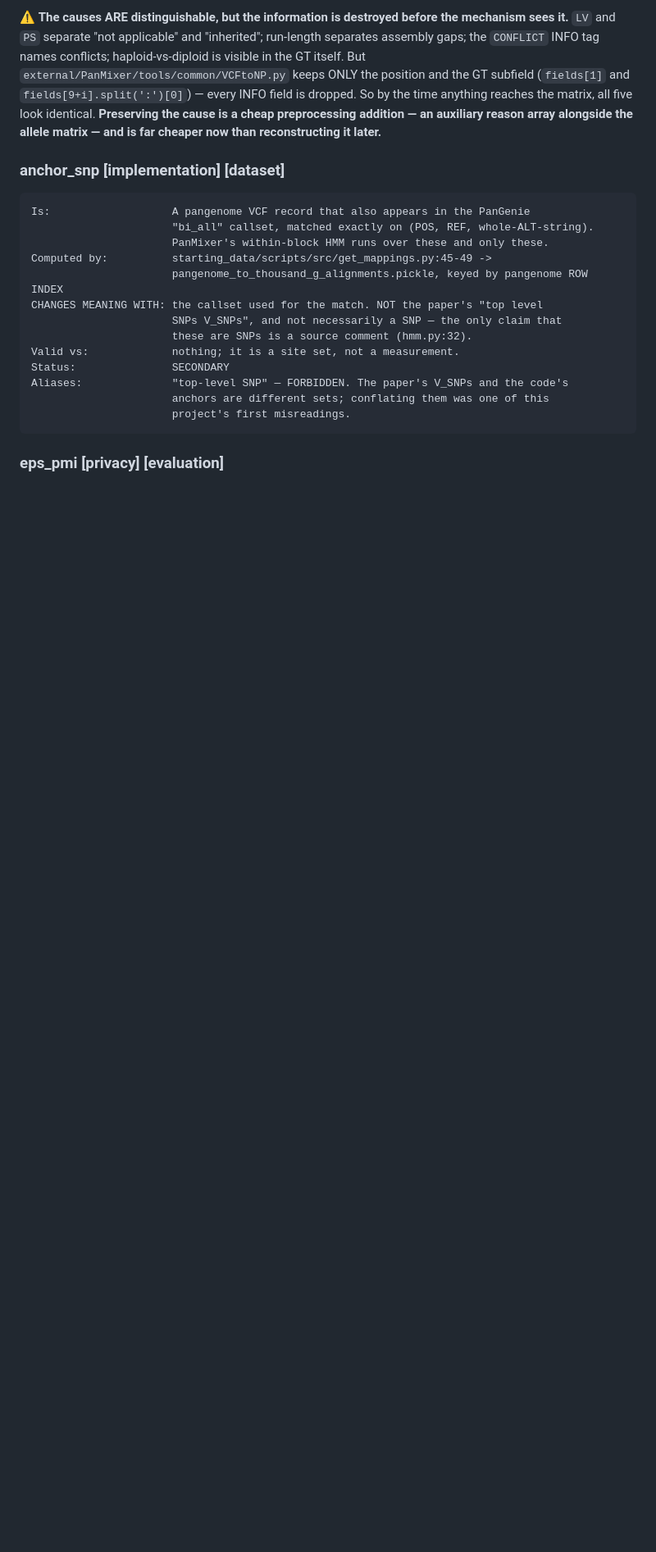
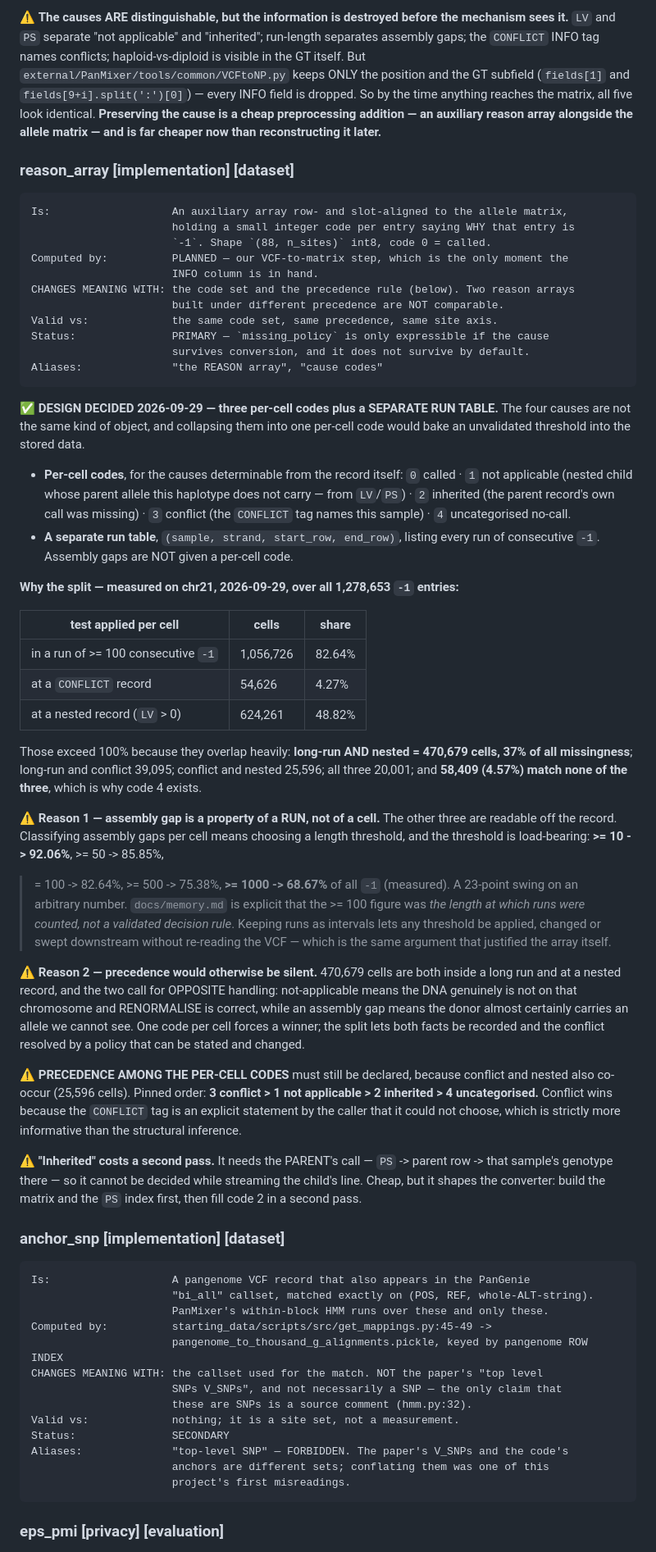
Before and after one commit to dylan33smith/RanPanMixer, a Markdown page: docs/terms.md, the part around the change. Shown at 82% size. GitHub-like rendering; blank space fills up the shorter version.

Commit message:
Pin the reason-array design: per-cell codes plus a separate run table
Three of the four causes of a -1 are readable off the record itself (LV/PS, the
parent's call, the CONFLICT tag). Assembly gap is not -- it is a property of a
RUN, and classifying it per cell means choosing a length threshold.

Measured on chr21 over all 1,278,653 missing entries, that threshold is
load-bearing: it claims 92.06% of all -1 at >=10 and 68.67% at >=1000, a
23-point swing on an arbitrary number that docs/memory.md already flags as never
having been validated.

Worse, the causes overlap. 470,679 cells -- 37% of all missingness -- are both
inside a long run and at a nested record, and those two call for opposite
handling: not-applicable means the DNA genuinely is not on that chromosome and
RENORMALISE is correct, while an assembly gap means the donor almost certainly
carries an allele we cannot see. One code per cell forces a silent winner.

So: per-cell codes 0-4 for the determinable causes, and a separate
missing_runs.tsv of (sample, strand, start_row, end_row). Any threshold can then
be applied, changed or swept downstream without re-reading the VCF -- the same
argument that justified carrying the reason array at all.

Also pins the precedence among per-cell codes, since conflict and nested co-occur
at 25,596 cells, and notes that "inherited" needs a second pass because it
depends on the parent record's call rather than the child's line.

Co-Authored-By: Claude Opus 5 <noreply@anthropic.com>

````diff
--- a/docs/terms.md
+++ b/docs/terms.md
@@ -594,6 +594,71 @@ So by the time anything reaches the matrix, all five look identical.
 **Preserving the cause is a cheap preprocessing addition — an auxiliary reason array
 alongside the allele matrix — and is far cheaper now than reconstructing it later.**
 
+### reason_array  [implementation] [dataset]
+```
+Is:                   An auxiliary array row- and slot-aligned to the allele matrix,
+                      holding a small integer code per entry saying WHY that entry is
+                      `-1`. Shape `(88, n_sites)` int8, code 0 = called.
+Computed by:          PLANNED — our VCF-to-matrix step, which is the only moment the
+                      INFO column is in hand.
+CHANGES MEANING WITH: the code set and the precedence rule (below). Two reason arrays
+                      built under different precedence are NOT comparable.
+Valid vs:             the same code set, same precedence, same site axis.
+Status:               PRIMARY — `missing_policy` is only expressible if the cause
+                      survives conversion, and it does not survive by default.
+Aliases:              "the REASON array", "cause codes"
+```
+
+✅ **DESIGN DECIDED 2026-09-29 — three per-cell codes plus a SEPARATE RUN TABLE.**
+The four causes are not the same kind of object, and collapsing them into one per-cell
+code would bake an unvalidated threshold into the stored data.
+
+- **Per-cell codes**, for the causes determinable from the record itself:
+  `0` called · `1` not applicable (nested child whose parent allele this haplotype does
+  not carry — from `LV`/`PS`) · `2` inherited (the parent record's own call was missing)
+  · `3` conflict (the `CONFLICT` tag names this sample) · `4` uncategorised no-call.
+- **A separate run table**, `(sample, strand, start_row, end_row)`, listing every run of
+  consecutive `-1`. Assembly gaps are NOT given a per-cell code.
+
+**Why the split — measured on chr21, 2026-09-29, over all 1,278,653 `-1` entries:**
+
+| test applied per cell | cells | share |
+|---|---|---|
+| in a run of >= 100 consecutive `-1` | 1,056,726 | 82.64% |
+| at a `CONFLICT` record | 54,626 | 4.27% |
+| at a nested record (`LV` > 0) | 624,261 | 48.82% |
+
+Those exceed 100% because they overlap heavily: **long-run AND nested = 470,679 cells,
+37% of all missingness**; long-run and conflict 39,095; conflict and nested 25,596; all
+three 20,001; and **58,409 (4.57%) match none of the three**, which is why code 4 exists.
+
+⚠ **Reason 1 — assembly gap is a property of a RUN, not of a cell.** The other three are
+readable off the record. Classifying assembly gaps per cell means choosing a length
+threshold, and the threshold is load-bearing: **>= 10 -> 92.06%**, >= 50 -> 85.85%,
+>= 100 -> 82.64%, >= 500 -> 75.38%, **>= 1000 -> 68.67%** of all `-1` (measured). A
+23-point swing on an arbitrary number. `docs/memory.md` is explicit that the >= 100
+figure was *the length at which runs were counted, not a validated decision rule*.
+Keeping runs as intervals lets any threshold be applied, changed or swept downstream
+without re-reading the VCF — which is the same argument that justified the array itself.
+
+⚠ **Reason 2 — precedence would otherwise be silent.** 470,679 cells are both inside a
+long run and at a nested record, and the two call for OPPOSITE handling: not-applicable
+means the DNA genuinely is not on that chromosome and RENORMALISE is correct, while an
+assembly gap means the donor almost certainly carries an allele we cannot see. One code
+per cell forces a winner; the split lets both facts be recorded and the conflict resolved
+by a policy that can be stated and changed.
+
+⚠ **PRECEDENCE AMONG THE PER-CELL CODES** must still be declared, because conflict and
+nested also co-occur (25,596 cells). Pinned order: **3 conflict > 1 not applicable >
+2 inherited > 4 uncategorised.** Conflict wins because the `CONFLICT` tag is an explicit
+statement by the caller that it could not choose, which is strictly more informative than
+the structural inference.
+
+⚠ **"Inherited" costs a second pass.** It needs the PARENT's call — `PS` -> parent row ->
+that sample's genotype there — so it cannot be decided while streaming the child's line.
+Cheap, but it shapes the converter: build the matrix and the `PS` index first, then fill
+code 2 in a second pass.
+
 ### anchor_snp  [implementation] [dataset]
 ```
 Is:                   A pangenome VCF record that also appears in the PanGenie
````
Also changed, not shown: docs/plan.md (+7 -3 lines).
